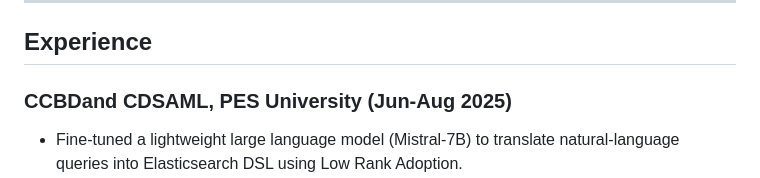
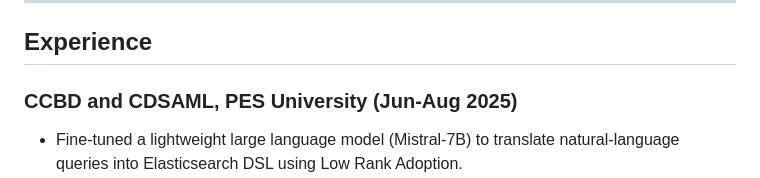
Before and after one commit to Adarshupase/adarshupase.github.io, a Markdown page: README.md, the part around the change. Rendered like a GitHub page.

Commit message:
Fix formatting of CCBD and CDSAML entry

```diff
--- a/README.md
+++ b/README.md
@@ -56,7 +56,7 @@ A header only library for vectors in c++ supporting vector operations similar to
 ---
 
 ## Experience
-### CCBDand CDSAML, PES University (Jun-Aug 2025)
+### CCBD and CDSAML, PES University (Jun-Aug 2025)
 - Fine-tuned a lightweight large language model (Mistral-7B) to translate natural-language queries into Elasticsearch DSL using Low Rank Adoption.
 - Improved model accuracy to 71% (a 53% improvement over the base model) by fine-tuning Mistral-7B with LoRA on a custom dataset of 4,000 samples.
 
```
